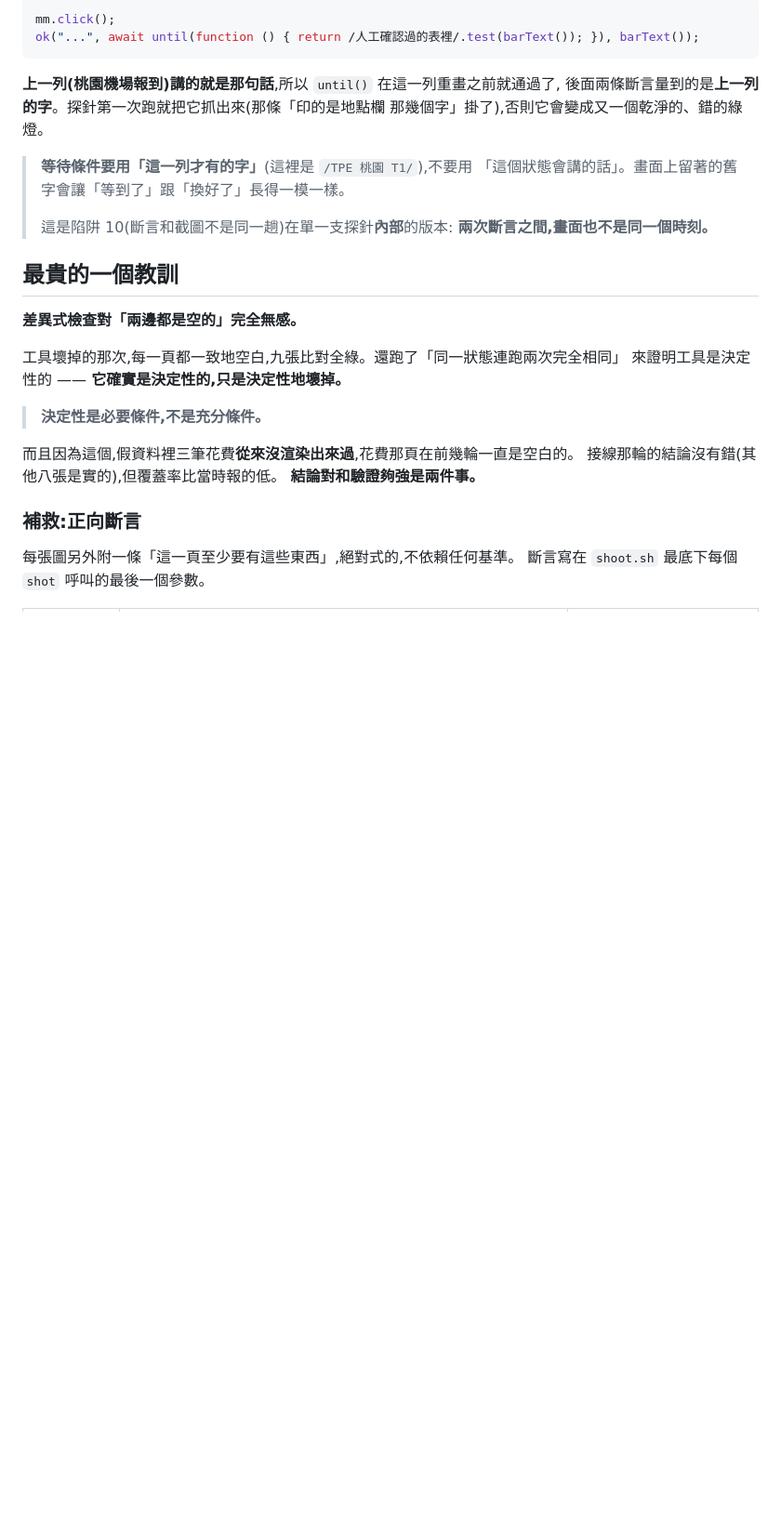
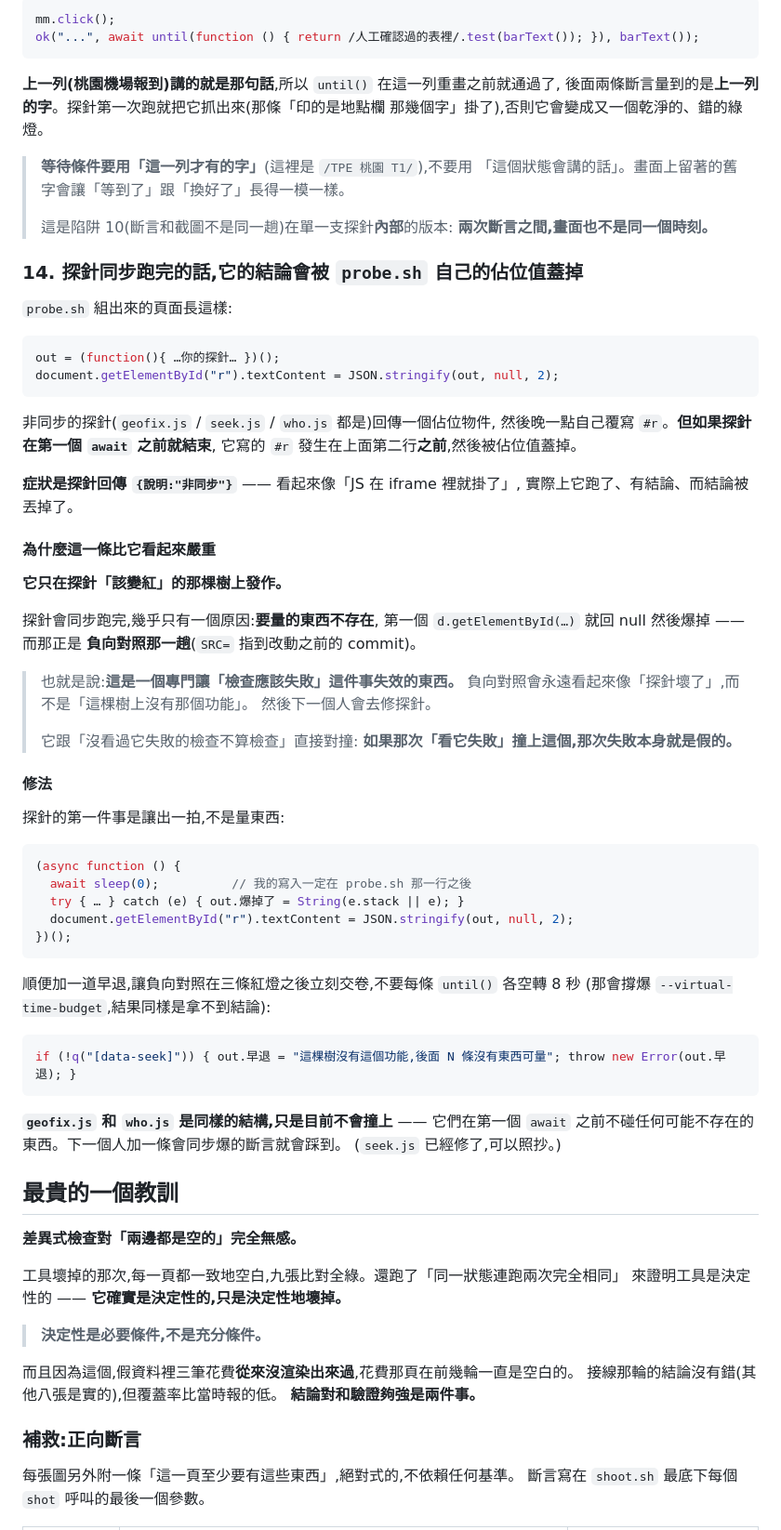
Before and after one commit to aluludesign/playground, a Markdown page: adopt-harness/ADOPTION.md, the part around one of its changes. Shown at 93% size. GitHub-like rendering; blank space fills up the shorter version.

````diff
--- a/adopt-harness/ADOPTION.md
+++ b/adopt-harness/ADOPTION.md
@@ -827,6 +828,60 @@ ok("...", await until(function () { return /人工確認過的表裡/.test(barTe
 > 這是陷阱 10(斷言和截圖不是同一趟)在單一支探針**內部**的版本:
 > **兩次斷言之間,畫面也不是同一個時刻。**
 
+### 14. 探針**同步**跑完的話,它的結論會被 `probe.sh` 自己的佔位值蓋掉
+
+`probe.sh` 組出來的頁面長這樣:
+
+```js
+out = (function(){ …你的探針… })();
+document.getElementById("r").textContent = JSON.stringify(out, null, 2);
+```
+
+非同步的探針(`geofix.js` / `seek.js` / `who.js` 都是)回傳一個佔位物件,
+然後晚一點自己覆寫 `#r`。**但如果探針在第一個 `await` 之前就結束**,
+它寫的 `#r` 發生在上面第二行**之前**,然後被佔位值蓋掉。
+
+**症狀是探針回傳 `{說明:"非同步"}`** —— 看起來像「JS 在 iframe 裡就掛了」,
+實際上它跑了、有結論、而結論被丟掉了。
+
+#### 為什麼這一條比它看起來嚴重
+
+**它只在探針「該變紅」的那棵樹上發作。**
+
+探針會同步跑完,幾乎只有一個原因:**要量的東西不存在**,
+第一個 `d.getElementById(…)` 就回 null 然後爆掉 —— 而那正是
+**負向對照那一趟**(`SRC=` 指到改動之前的 commit)。
+
+> 也就是說:**這是一個專門讓「檢查應該失敗」這件事失效的東西。**
+> 負向對照會永遠看起來像「探針壞了」,而不是「這棵樹上沒有那個功能」。
+> 然後下一個人會去修探針。
+>
+> 它跟「沒看過它失敗的檢查不算檢查」直接對撞:
+> **如果那次「看它失敗」撞上這個,那次失敗本身就是假的。**
+
+#### 修法
+
+探針的第一件事是讓出一拍,不是量東西:
+
+```js
+(async function () {
+  await sleep(0);          // 我的寫入一定在 probe.sh 那一行之後
+  try { … } catch (e) { out.爆掉了 = String(e.stack || e); }
+  document.getElementById("r").textContent = JSON.stringify(out, null, 2);
+})();
+```
+
+順便加一道早退,讓負向對照在三條紅燈之後立刻交卷,不要每條 `until()` 各空轉 8 秒
+(那會撐爆 `--virtual-time-budget`,結果同樣是拿不到結論):
+
+```js
+if (!q("[data-seek]")) { out.早退 = "這棵樹沒有這個功能,後面 N 條沒有東西可量"; throw new Error(out.早退); }
+```
+
+**`geofix.js` 和 `who.js` 是同樣的結構,只是目前不會撞上** —— 它們在第一個 `await`
+之前不碰任何可能不存在的東西。下一個人加一條會同步爆的斷言就會踩到。
+(`seek.js` 已經修了,可以照抄。)
+
 ## 最貴的一個教訓
 
 **差異式檢查對「兩邊都是空的」完全無感。**
````
Also changed, not shown: other parts of adopt-harness/ADOPTION.md (+3 -2 lines), DECISIONS.md (+27 -1 lines).
